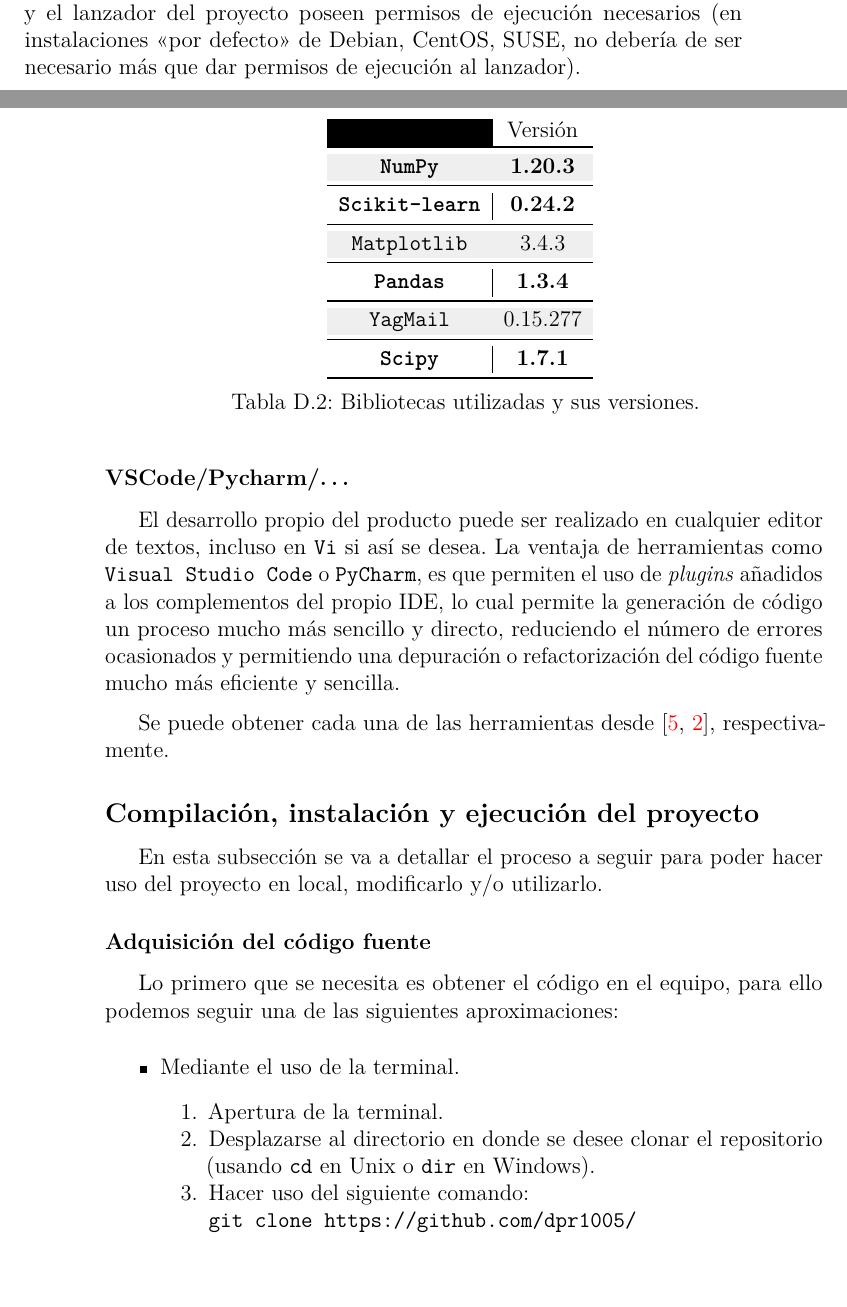
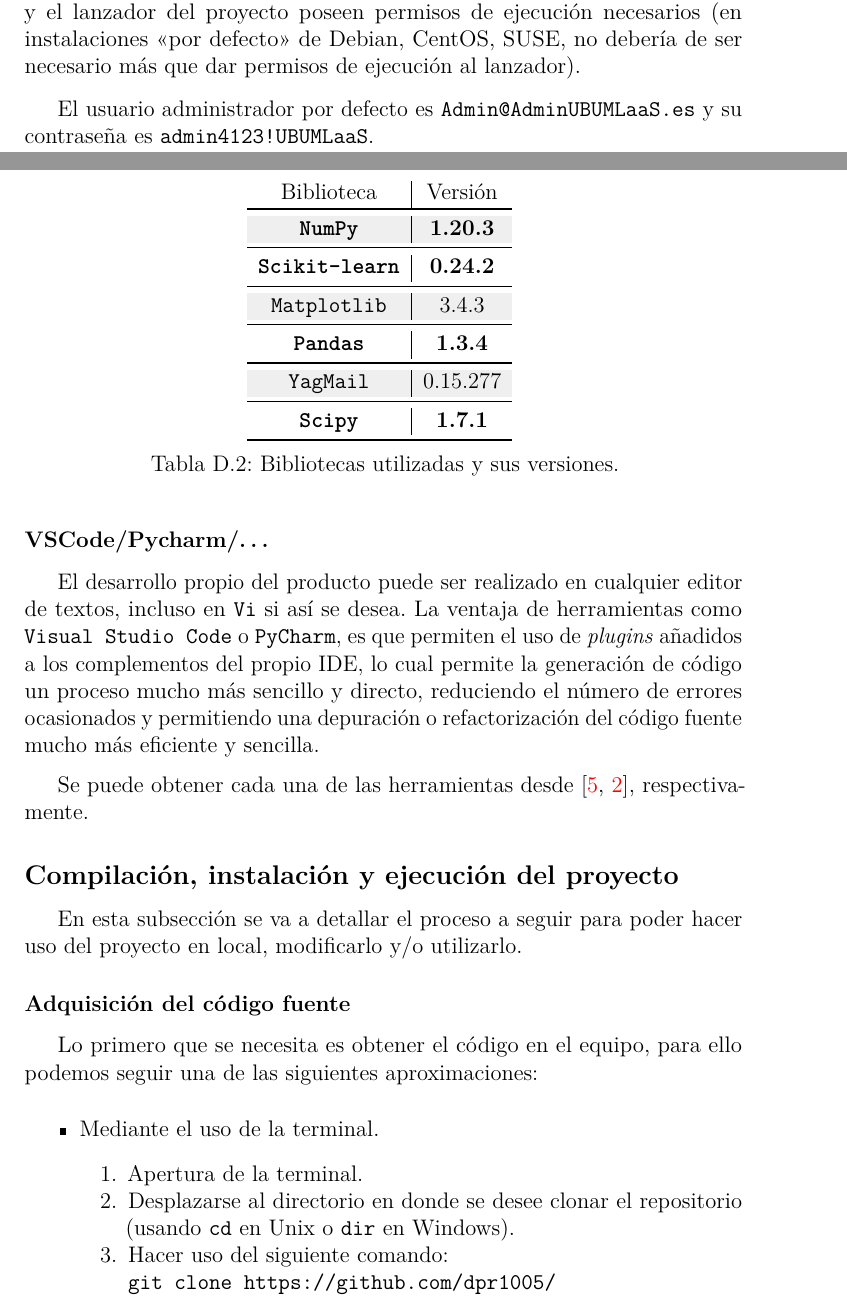
Before and after one commit to dpuenteramirez/Semisupervised-learning-and-instance-selection-methods, a LaTeX thesis (docs/anexos.tex, which reads docs/tex/D_Manual_programador.tex): two parts of pages 67 and 70 of 81 before the commit and two parts of pages 67 and 71 of 81 after it, joined at a grey line, cut so that both start at the same text, the shorter picture padded with empty space. Compiled offline with pdfLaTeX.

Commit message:
Minor color adjustments and some clear spots removed #159

```diff
--- a/docs/tex/D_Manual_programador.tex
+++ b/docs/tex/D_Manual_programador.tex
@@ -239,6 +239,8 @@ conda activate UBUMLaaS
 \end{lstlisting}
 \textbf{Nota.} Es importante asegurarnos que todos los ficheros de las librerías y el lanzador del proyecto poseen permisos de ejecución necesarios (en instalaciones <<por defecto>> de Debian, CentOS, SUSE, no debería de ser necesario más que dar permisos de ejecución al lanzador).
 
+El usuario administrador por defecto es \texttt{Admin@AdminUBUMLaaS.es} y su contraseña es \texttt{admin4123!UBUMLaaS}.
+
 \subsection{Pruebas del sistema}
 
 \clearpage
@@ -291,18 +293,14 @@ En la Tabla~\ref{tab:bibliotecas-python-is-ssl} se detallan las bibliotecas nece
 \begin{table}[]
 \centering
 \begin{tabular}{c|c}
-	Biblioteca & Versión \\
+	Biblioteca & Versión \\ \rowcolor[HTML]{EFEFEF}
 	\toprule
-	\rowcolor[HTML]{EFEFEF}
 	\textbf{\texttt{NumPy}}    & \textbf{1.20.3}      \\  \midrule
-	\textbf{\texttt{Scikit-learn}}    & \textbf{0.24.2}      \\ \midrule
-	\rowcolor[HTML]{EFEFEF}
+	\textbf{\texttt{Scikit-learn}}    & \textbf{0.24.2}      \\ \midrule \rowcolor[HTML]{EFEFEF}
 	\texttt{Matplotlib}    & 3.4.3      \\  \midrule
-	\textbf{\texttt{Pandas}}    & \textbf{1.3.4}      \\ \midrule
-	\rowcolor[HTML]{EFEFEF}
+	\textbf{\texttt{Pandas}}    & \textbf{1.3.4}      \\ \midrule \rowcolor[HTML]{EFEFEF}
 	\texttt{YagMail}    & 0.15.277      \\  \midrule
 	\textbf{\texttt{Scipy}}    & \textbf{1.7.1}      \\
-	\rowcolor[HTML]{EFEFEF}
 	\bottomrule
 \end{tabular}
 \caption{Bibliotecas utilizadas y sus versiones.}\label{tab:bibliotecas-python-is-ssl}
```
Also changed, not shown: docs/anexos.pdf, docs/tex/D_Manual_programador.tex (5 more changed lines).
